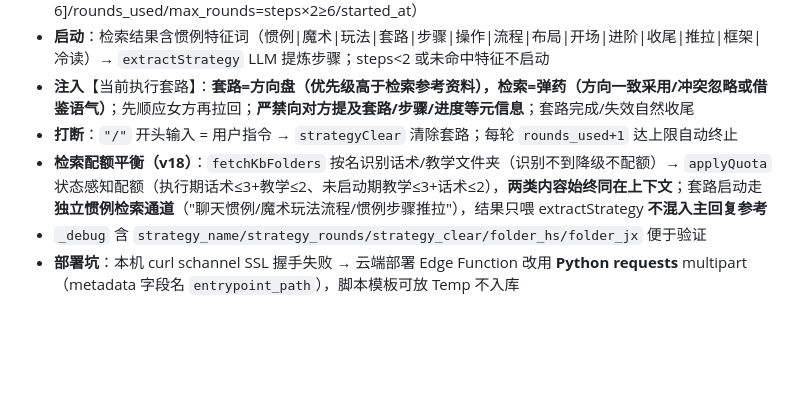
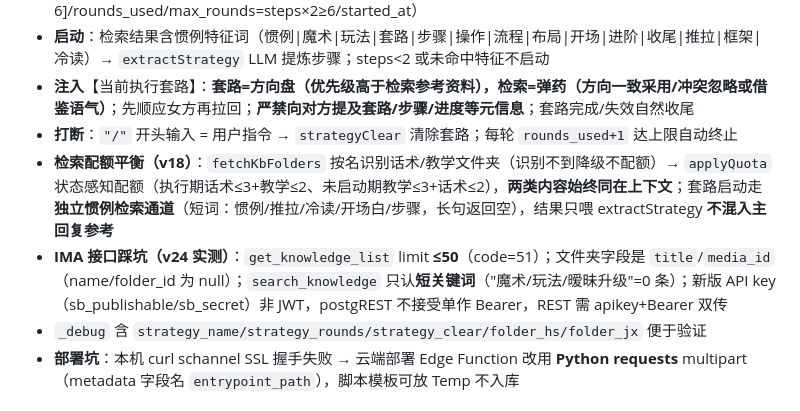
Before and after one commit to laojihuas/junshi, a Markdown page: .workbuddy/memory/MEMORY.md, the part around the change. Rendered like a GitHub page; blank space fills up the shorter version.

```diff
--- a/.workbuddy/memory/MEMORY.md
+++ b/.workbuddy/memory/MEMORY.md
@@ -44,7 +44,8 @@
 - **启动**：检索结果含惯例特征词（惯例|魔术|玩法|套路|步骤|操作|流程|布局|开场|进阶|收尾|推拉|框架|冷读）→ `extractStrategy` LLM 提炼步骤；steps<2 或未命中特征不启动
 - **注入**【当前执行套路】：**套路=方向盘（优先级高于检索参考资料），检索=弹药（方向一致采用/冲突忽略或借鉴语气）**；先顺应女方再拉回；**严禁向对方提及套路/步骤/进度等元信息**；套路完成/失效自然收尾
 - **打断**：`"/"` 开头输入 = 用户指令 → `strategyClear` 清除套路；每轮 `rounds_used+1` 达上限自动终止
-- **检索配额平衡（v18）**：`fetchKbFolders` 按名识别话术/教学文件夹（识别不到降级不配额）→ `applyQuota` 状态感知配额（执行期话术≤3+教学≤2、未启动期教学≤3+话术≤2），**两类内容始终同在上下文**；套路启动走**独立惯例检索通道**（"聊天惯例/魔术玩法流程/惯例步骤推拉"），结果只喂 extractStrategy **不混入主回复参考**
+- **检索配额平衡（v18）**：`fetchKbFolders` 按名识别话术/教学文件夹（识别不到降级不配额）→ `applyQuota` 状态感知配额（执行期话术≤3+教学≤2、未启动期教学≤3+话术≤2），**两类内容始终同在上下文**；套路启动走**独立惯例检索通道**（短词：惯例/推拉/冷读/开场白/步骤，长句返回空），结果只喂 extractStrategy **不混入主回复参考**
+- **IMA 接口踩坑（v24 实测）**：`get_knowledge_list` limit **≤50**（code=51）；文件夹字段是 `title`/`media_id`（name/folder_id 为 null）；`search_knowledge` 只认**短关键词**（"魔术/玩法/暧昧升级"=0 条）；新版 API key（sb_publishable/sb_secret）非 JWT，postgREST 不接受单作 Bearer，REST 需 apikey+Bearer 双传
 - `_debug` 含 `strategy_name/strategy_rounds/strategy_clear/folder_hs/folder_jx` 便于验证
 - **部署坑**：本机 curl schannel SSL 握手失败 → 云端部署 Edge Function 改用 **Python requests** multipart（metadata 字段名 `entrypoint_path`），脚本模板可放 Temp 不入库
 
```
Also changed, not shown: .workbuddy/memory/2026-08-01.md (+14 -0 lines).
